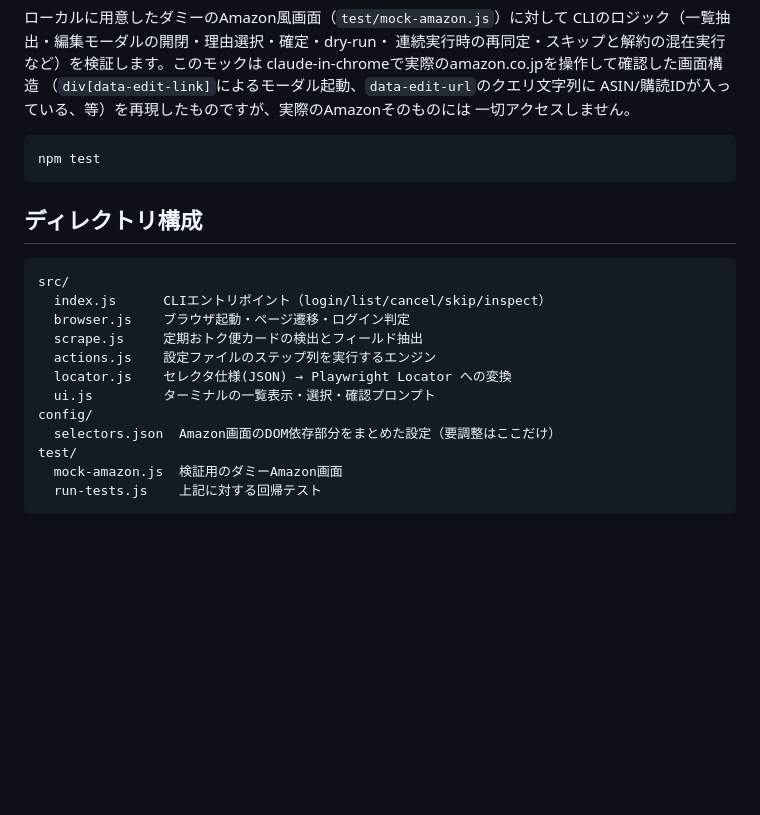
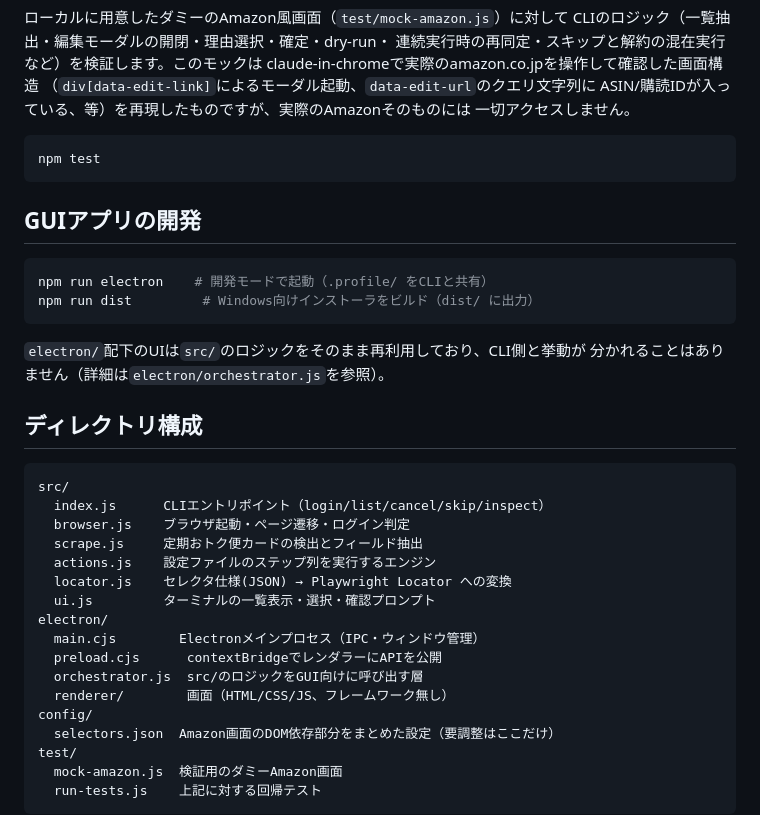
Before and after one commit to TAKUMIN29/amazon-teiki-canceler, a Markdown page: README.md, the part around one of its changes. Rendered like a GitHub page; blank space fills up the shorter version.

````diff
--- a/README.md
+++ b/README.md
@@ -111,6 +141,16 @@ ASIN/購読IDが入っている、等）を再現したものですが、実際
 npm test
 ```
 
+## GUIアプリの開発
+
+```bash
+npm run electron    # 開発モードで起動（.profile/ をCLIと共有）
+npm run dist         # Windows向けインストーラをビルド（dist/ に出力）
+```
+
+`electron/`配下のUIは`src/`のロジックをそのまま再利用しており、CLI側と挙動が
+分かれることはありません（詳細は`electron/orchestrator.js`を参照）。
+
 ## ディレクトリ構成
 
 ```
@@ -121,6 +161,11 @@ src/
   actions.js    設定ファイルのステップ列を実行するエンジン
   locator.js    セレクタ仕様(JSON) → Playwright Locator への変換
   ui.js         ターミナルの一覧表示・選択・確認プロンプト
+electron/
+  main.cjs        Electronメインプロセス（IPC・ウィンドウ管理）
+  preload.cjs      contextBridgeでレンダラーにAPIを公開
+  orchestrator.js  src/のロジックをGUI向けに呼び出す層
+  renderer/        画面（HTML/CSS/JS、フレームワーク無し）
 config/
   selectors.json  Amazon画面のDOM依存部分をまとめた設定（要調整はここだけ）
 test/
````
Also changed, not shown: other parts of README.md (+39 -9 lines).
